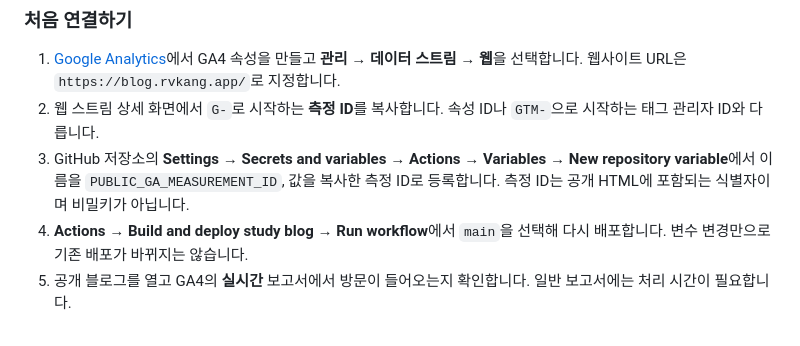
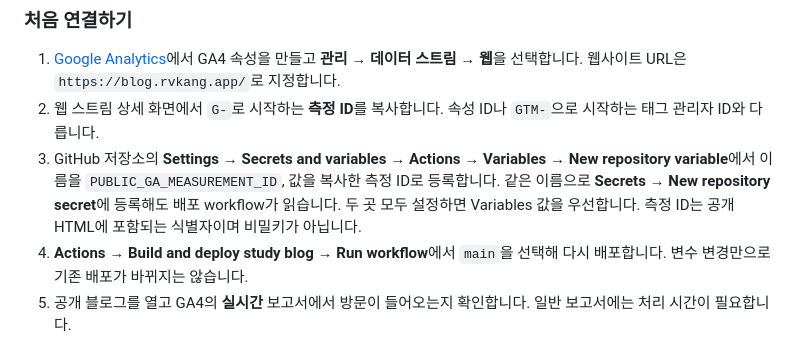
Before and after one commit to kangjuhyup/study, a Markdown page: site/README.md, the part around the change. GitHub-like rendering.

Commit message:
Support GA4 measurement ID in Actions secrets

```diff
--- a/site/README.md
+++ b/site/README.md
@@ -116,7 +116,7 @@ Cloudflare 프록시를 사용하는 경우 GitHub의 HTTPS 인증서 발급과
 
 1. [Google Analytics](https://analytics.google.com/)에서 GA4 속성을 만들고 **관리 → 데이터 스트림 → 웹**을 선택합니다. 웹사이트 URL은 `https://blog.rvkang.app/`로 지정합니다.
 2. 웹 스트림 상세 화면에서 `G-`로 시작하는 **측정 ID**를 복사합니다. 속성 ID나 `GTM-`으로 시작하는 태그 관리자 ID와 다릅니다.
-3. GitHub 저장소의 **Settings → Secrets and variables → Actions → Variables → New repository variable**에서 이름을 `PUBLIC_GA_MEASUREMENT_ID`, 값을 복사한 측정 ID로 등록합니다. 측정 ID는 공개 HTML에 포함되는 식별자이며 비밀키가 아닙니다.
+3. GitHub 저장소의 **Settings → Secrets and variables → Actions → Variables → New repository variable**에서 이름을 `PUBLIC_GA_MEASUREMENT_ID`, 값을 복사한 측정 ID로 등록합니다. 같은 이름으로 **Secrets → New repository secret**에 등록해도 배포 workflow가 읽습니다. 두 곳 모두 설정하면 Variables 값을 우선합니다. 측정 ID는 공개 HTML에 포함되는 식별자이며 비밀키가 아닙니다.
 4. **Actions → Build and deploy study blog → Run workflow**에서 `main`을 선택해 다시 배포합니다. 변수 변경만으로 기존 배포가 바뀌지는 않습니다.
 5. 공개 블로그를 열고 GA4의 **실시간** 보고서에서 방문이 들어오는지 확인합니다. 일반 보고서에는 처리 시간이 필요합니다.
 
```
